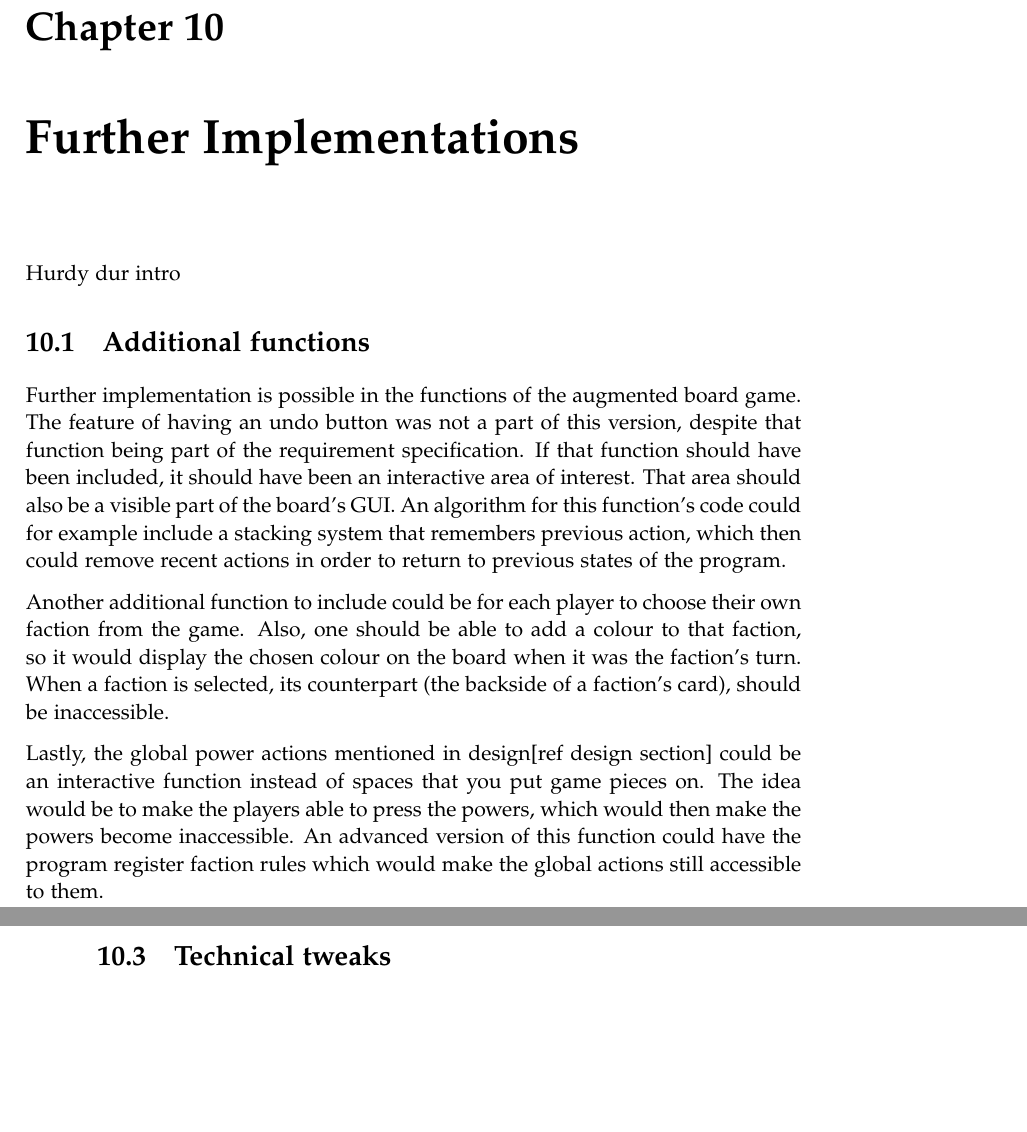
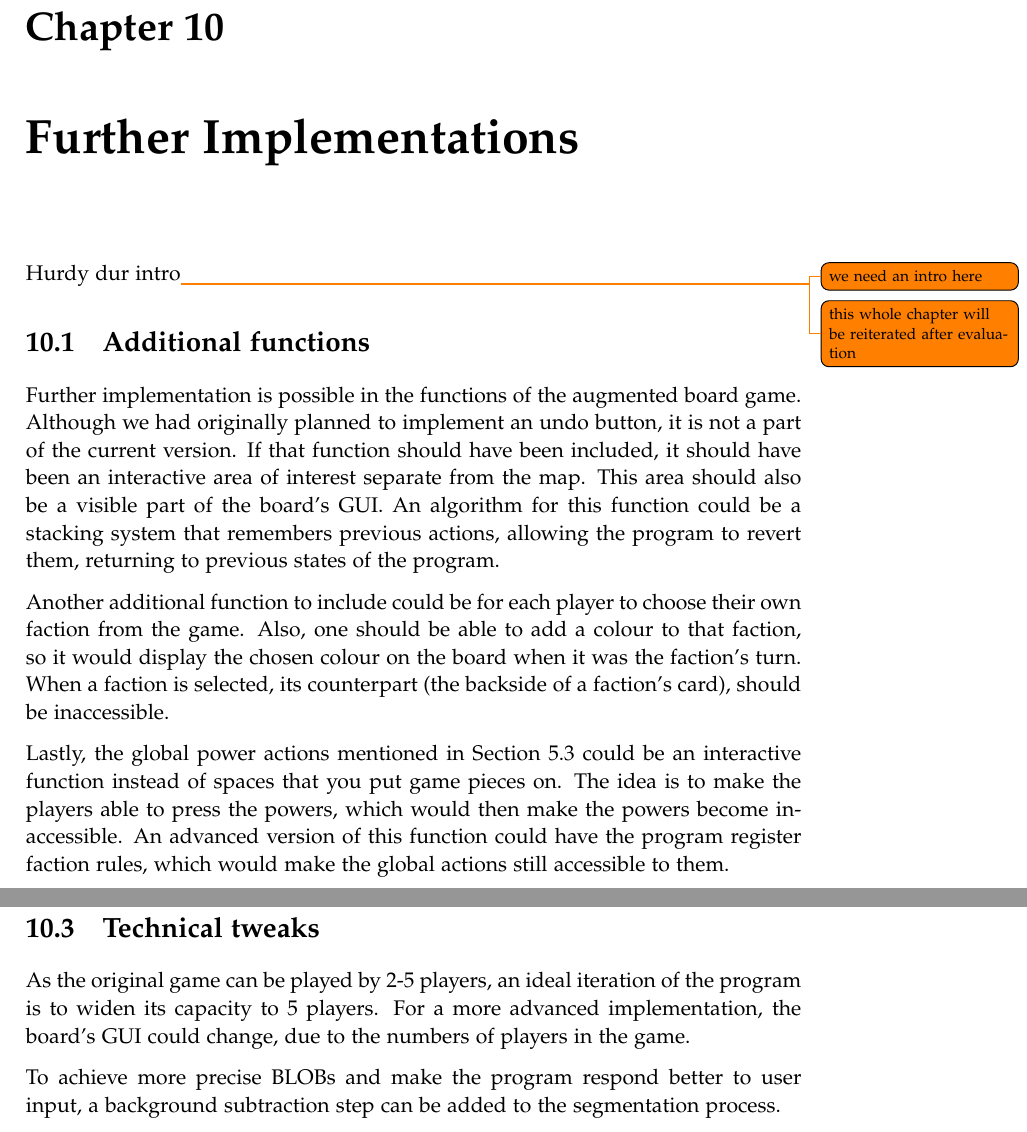
Before and after one commit to kaas-/mta15341-report, a LaTeX thesis (master.tex, which reads sections/FurtherImplementations.tex): two parts of pages 43 and 44 of 50 before the commit and two parts of pages 43 and 45 of 52 after it, joined at a grey line, cut so that both start at the same text, the shorter picture padded with empty space. Compiled offline with pdfLaTeX.

Commit message:
continue further impl

```diff
--- a/sections/FurtherImplementations.tex
+++ b/sections/FurtherImplementations.tex
@@ -1,12 +1,12 @@
 %!TEX root = ../master.tex
 \chapter{Further Implementations}\label{ch:furthimp}
-Hurdy dur intro
+Hurdy dur intro\todo{we need an intro here}\todo{this whole chapter will be reiterated after evaluation}
 
 \section{Additional functions}
-Further implementation is possible in the functions of the augmented board game. The feature of having an undo button was not a part of this version, despite that function being part of the requirement specification. If that function should have been included, it should have been an interactive area of interest. That area should also be a visible part of the board’s GUI. An algorithm for this function’s code could for example include a stacking system that remembers previous action, which then could remove recent actions in order to return to previous states of the program.
+Further implementation is possible in the functions of the augmented board game. Although we had originally planned to implement an undo button, it is not a part of the current version. If that function should have been included, it should have been an interactive area of interest separate from the map. This area should also be a visible part of the board’s GUI. An algorithm for this function could be a stacking system that remembers previous actions, allowing the program to revert them, returning to previous states of the program.
 
 Another additional function to include could be for each player to choose their own faction from the game. Also, one should be able to add a colour to that faction, so it would display the chosen colour on the board when it was the faction’s turn. When a faction is selected, its counterpart (the backside of a faction’s card), should be inaccessible.
 
-Lastly, the global power actions mentioned in design[ref design section] could be an interactive function instead of spaces that you put game pieces on. The idea would be to make the players able to press the powers, which would then make the powers become inaccessible. An advanced version of this function could have the program register faction rules which would make the global actions still accessible to them.
+Lastly, the global power actions mentioned in Section \ref{sec:BoardInterface} could be an interactive function instead of spaces that you put game pieces on. The idea is to make the players able to press the powers, which would then make the powers become inaccessible. An advanced version of this function could have the program register faction rules, which would make the global actions still accessible to them.
 
 \section{Player assistance}
@@ -14,5 +14,5 @@ In order to assist players and streamline the game pace, the following further i
 
-The program could remember which players have placed their buildings on each tile. When a player places or upgrades a building next to a tile which is occupied by another player, the game could remind one player to offer the other power. Ideally, even the specific type of building already occupying the surrounding tiles is remembered by the program, allowing it to calculate exactly how much power is to be offered to the player.
+The program could remember which players have placed their buildings on each tile. When a player places or upgrades a building next to a tile which is occupied by another player, the game could remind one player to offer the other power. Ideally, even the specific type of building already occupying the surrounding tiles is remembered by the program, allowing it to calculate exactly how much power is to be offered to a player.
 
 As of now, the interface has the global goals for each round displayed, but they are fixed, as opposed to randomised like in the original game. A possible iteration for this is to make the program draw randomised one-round goals in the beginning of the game, keeping each game unique. Goals for previous rounds that are no longer relevant could be hidden.
 
@@ -25,3 +25,6 @@ In the original game, each player has a card containing all information about th
 Furthermore, the card keeping track of how many points each player has with each cult could be made digital. This digital board could react when players pass the given milestones on the track, reminding them to receive power. If this and the aspect overseeing goals are both implemented, the cult track could even award the players with the correct one-round bonuses currently in effect.
 
 \section{Technical tweaks}
+As the original game can be played by 2-5 players, an ideal iteration of the program is to widen its capacity to 5 players. For a more advanced implementation, the board's GUI could change, due to the numbers of players in the game.
+
+To achieve more precise BLOBs and make the program respond better to user input, a background subtraction step can be added to the segmentation process.
```
Also changed, not shown: sections/Design.tex (+1 -1 lines), sections/FurtherImplementations.tex (4 more changed lines).
